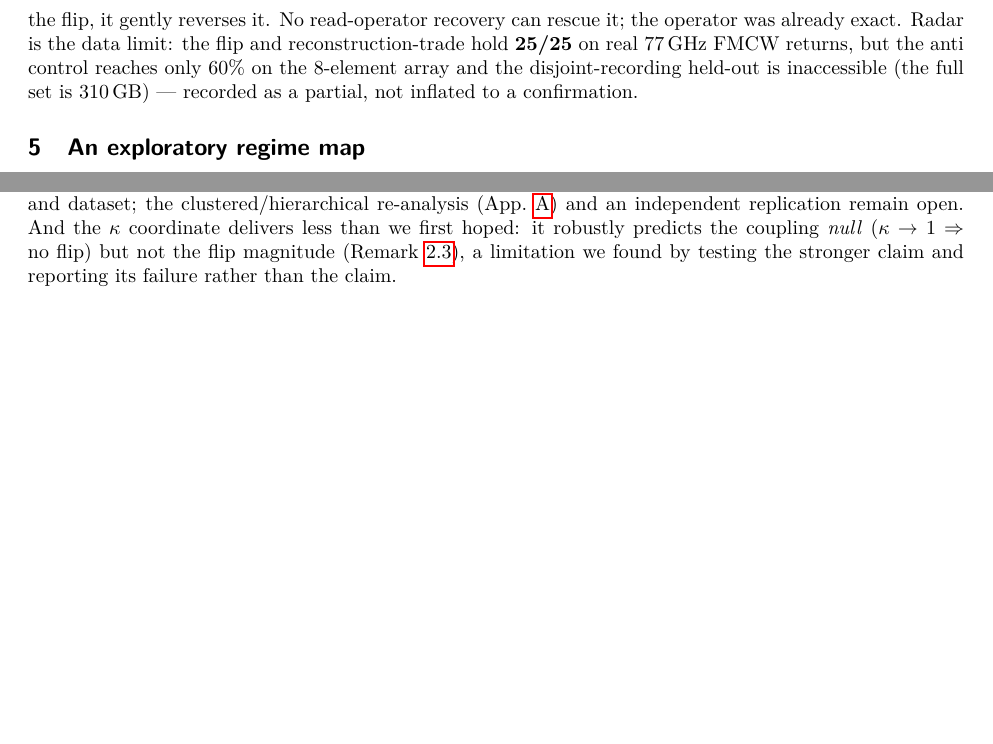
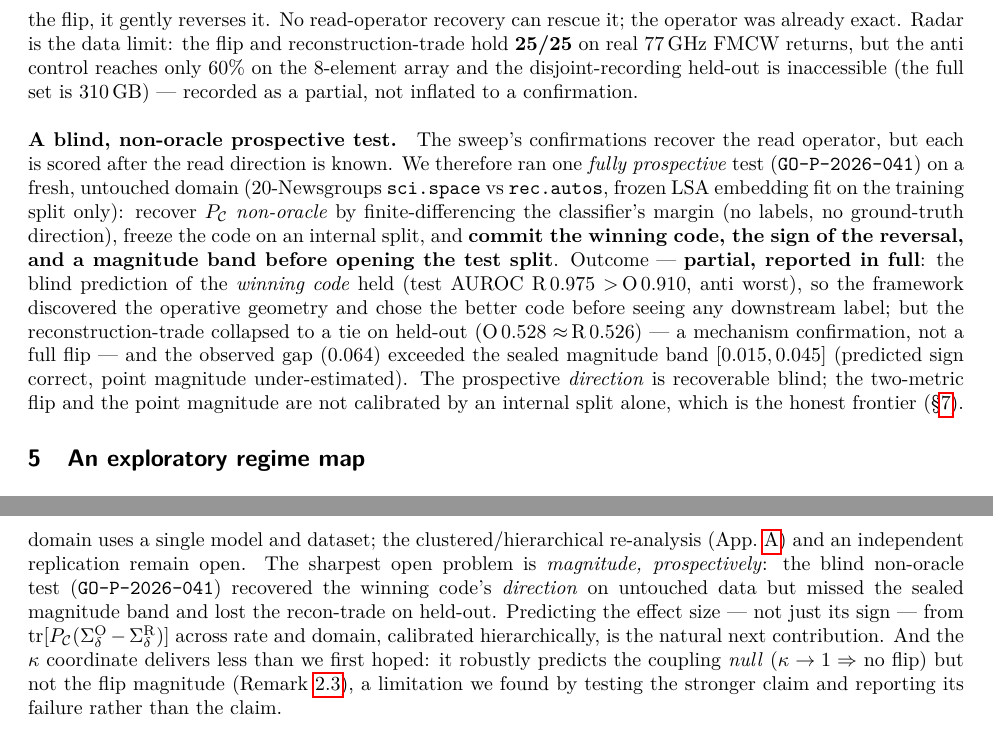
Before and after one commit to ahb-sjsu/geometric-observation, a LaTeX paper (paper/paper-IV-tmlr.tex): two parts of pages 9 and 10 of 14 before the commit and two parts of pages 9 and 11 of 14 after it, joined at a grey line, cut so that both start at the same text, the shorter picture padded with empty space. Compiled offline with pdfLaTeX.

Commit message:
Paper IV (a): fold in the blind non-oracle test (041) as an honest partial
New Results paragraph "A blind, non-oracle prospective test": on a fresh untouched
domain (20NG), P_C recovered non-oracle, winning code + sign + magnitude committed
before opening the test split. Partial, reported in full -- blind winning-code
prediction held (R 0.975 > O 0.910, anti worst) but recon-trade tied on held-out
(mechanism, not flip) and magnitude band missed. Registry table extended to 001-041
(040 void kappa-magnitude; 041 blind partial). Limitations reframed around the real
open problem: prospective MAGNITUDE prediction, calibrated hierarchically. 14pp clean.

Co-Authored-By: Claude Opus 4.8 <noreply@anthropic.com>

```diff
--- a/paper/paper-IV-tmlr.tex
+++ b/paper/paper-IV-tmlr.tex
@@ -529,6 +529,23 @@ already exact. Radar is the data limit: the flip and reconstruction-trade hold
 8-element array and the disjoint-recording held-out is inaccessible (the full set is
 310\,GB) --- recorded as a partial, not inflated to a confirmation.
 
+\paragraph{A blind, non-oracle prospective test.} The sweep's confirmations recover the read
+operator, but each is scored after the read direction is known. We therefore ran one
+\emph{fully prospective} test (\seal{041}) on a fresh, untouched domain (20-Newsgroups
+\texttt{sci.space} vs \texttt{rec.autos}, frozen LSA embedding fit on the training split
+only): recover $\PC$ \emph{non-oracle} by finite-differencing the classifier's margin (no
+labels, no ground-truth direction), freeze the code on an internal split, and \textbf{commit
+the winning code, the sign of the reversal, and a magnitude band before opening the test
+split}. Outcome --- \textbf{partial, reported in full}: the blind prediction of the
+\emph{winning code} held (test AUROC R\,$0.975>$\,O\,$0.910$, anti worst), so the framework
+discovered the operative geometry and chose the better code before seeing any downstream
+label; but the reconstruction-trade collapsed to a tie on held-out (O\,$0.528\approx$\,R\,$0.526$)
+--- a mechanism confirmation, not a full flip --- and the observed gap ($0.064$) exceeded the
+sealed magnitude band $[0.015,0.045]$ (predicted sign correct, point magnitude
+under-estimated). The prospective \emph{direction} is recoverable blind; the two-metric flip
+and the point magnitude are not calibrated by an internal split alone, which is the honest
+frontier (\S\ref{sec:discussion}).
+
 \section{An exploratory regime map}\label{sec:regime}
 
 This map is \emph{exploratory}: a descriptive summary with few natural domains per cell and
@@ -638,10 +655,15 @@ authors) is restored in the non-anonymized version.} --- measures precisely read
 (invariant acoustic transforms leave the decoder's read unchanged; stress transforms move
 it), i.e.\ the same methodology reached from a different field.
 
-\paragraph{Limitations.} The three (A2) diagnostics (music, moral, keys) are one-metric,
-not sealed flips; the array read operators are oracle-informed proxies (Methods); radar is
-data-limited; each domain uses a single model and dataset; the clustered/hierarchical
-re-analysis (App.~\ref{app:domains}) and an independent replication remain open. And the $\kalign$ coordinate delivers less
+\paragraph{Limitations, and the open problem.} The three (A2) diagnostics (music, moral,
+keys) are one-metric, not sealed flips; the array read operators are oracle-informed proxies
+(Methods); radar is data-limited; each domain uses a single model and dataset; the
+clustered/hierarchical re-analysis (App.~\ref{app:domains}) and an independent replication
+remain open. The sharpest open problem is \emph{magnitude, prospectively}: the blind
+non-oracle test (\seal{041}) recovered the winning code's \emph{direction} on untouched data
+but missed the sealed magnitude band and lost the recon-trade on held-out. Predicting the
+effect size --- not just its sign --- from $\tr[\PC(\Sd^{\mathrm O}-\Sd^{\mathrm R})]$ across
+rate and domain, calibrated hierarchically, is the natural next contribution. And the $\kalign$ coordinate delivers less
 than we first hoped: it robustly predicts the coupling \emph{null} ($\kalign\to1\Rightarrow$
 no flip) but not the flip magnitude (Remark~\ref{rem:kappa}), a limitation we found by
 testing the stronger claim and reporting its failure rather than the claim.
```
Also changed, not shown: paper/paper-IV-tmlr.pdf, paper/paper-IV-tmlr.tex (5 more changed lines).
